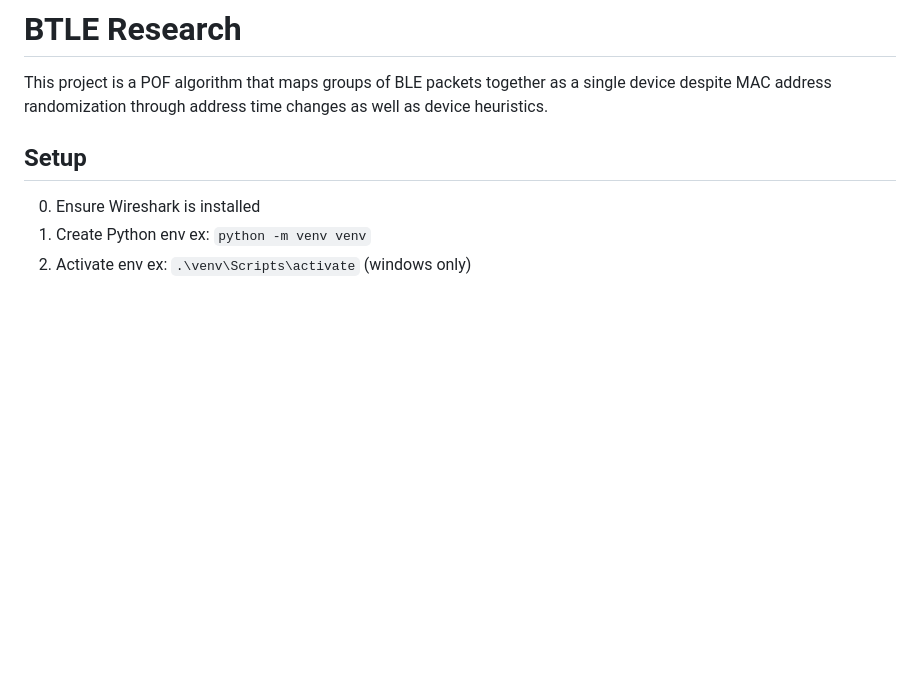
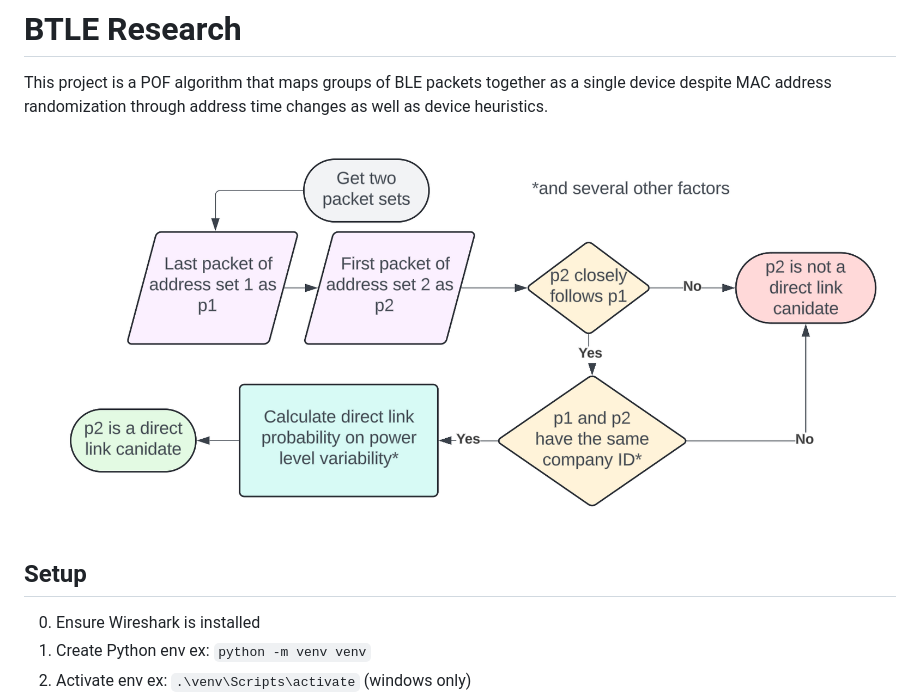
Before and after one commit to Pjt727/anaylze-ble, a Markdown page: README.md, the part around the change. Drawn GitHub-style; pictures changed too: assets/algorithm-flowchart.png (added); blank space fills up the shorter version.

Commit message:
Added flowchart of diagram from research paper

```diff
--- a/README.md
+++ b/README.md
@@ -1,6 +1,7 @@
 # BTLE Research
 This project is a POF algorithm that maps groups of BLE packets together as a single device despite MAC address randomization through address time changes as well as device heuristics.
 
+![Logic Flow](assets/algorithm-flowchart.png)
 ## Setup
 0. Ensure Wireshark is installed
 1. Create Python env
```
